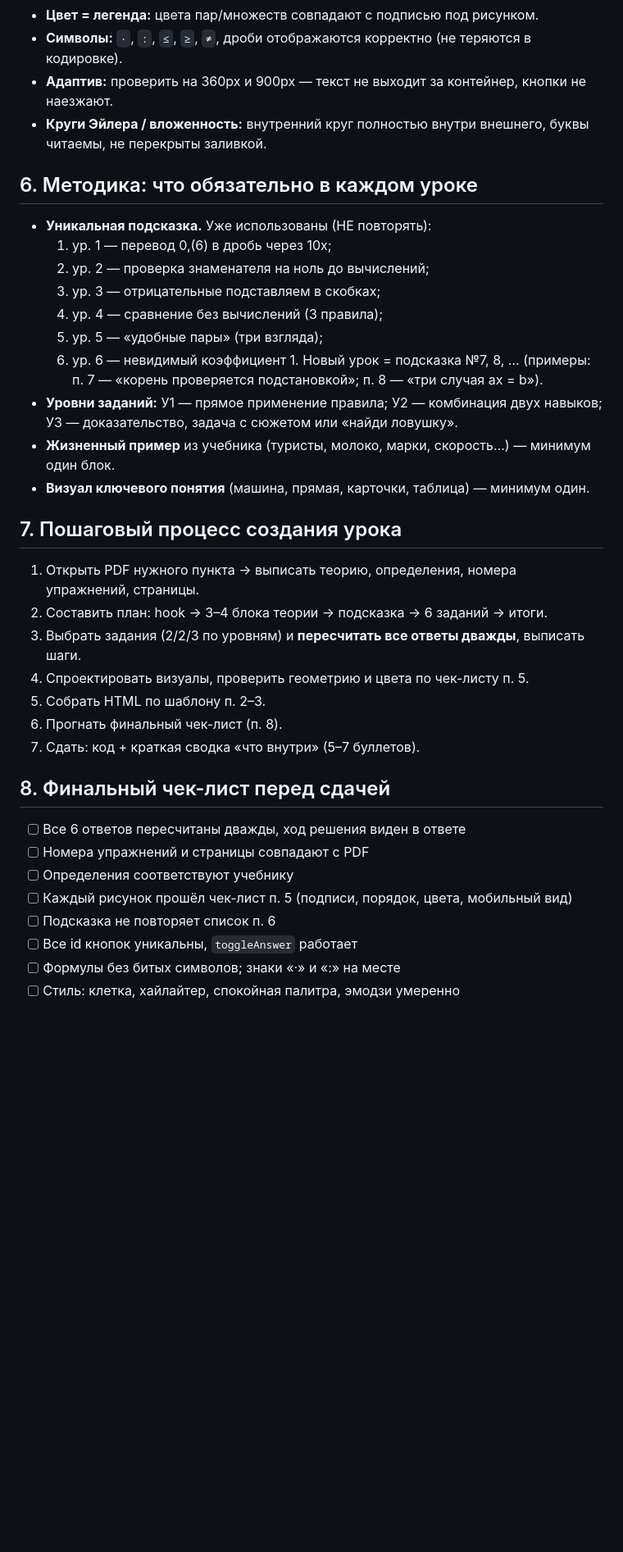
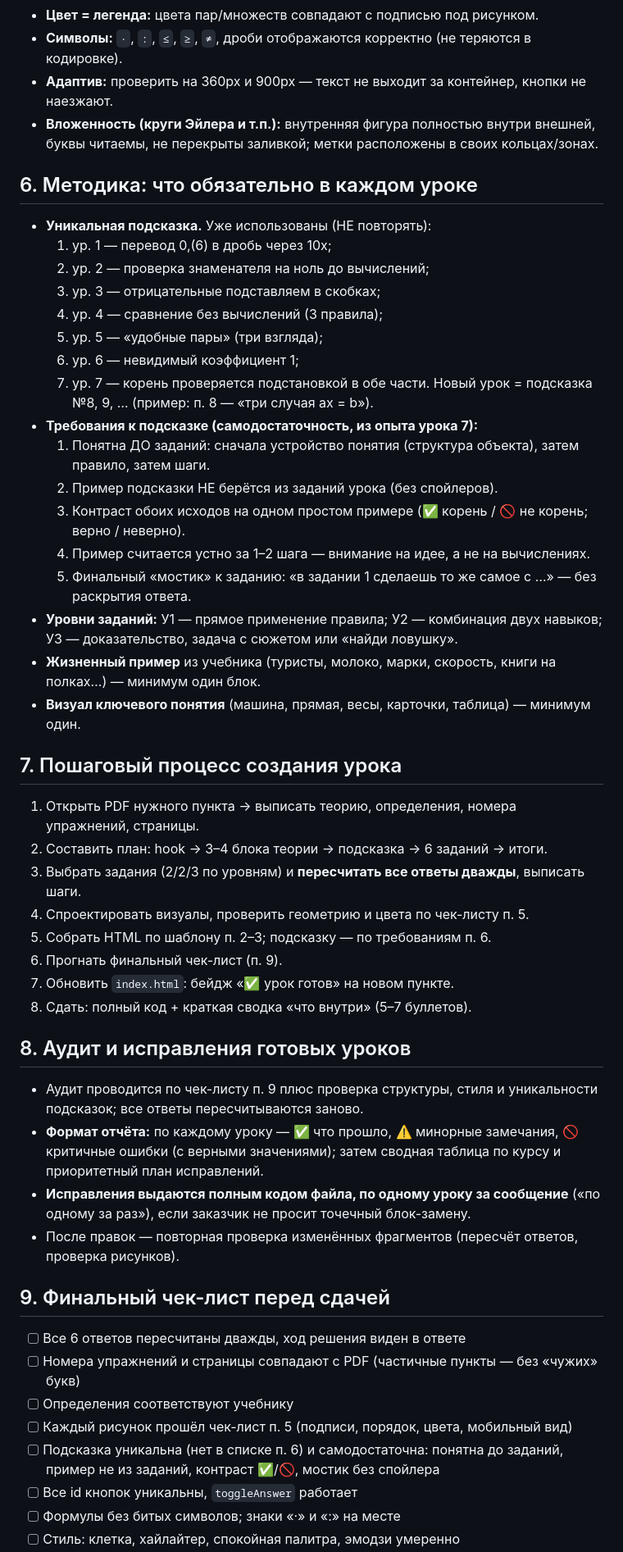
Before and after one commit to MUDROis/algebra-7, a Markdown page: инструкция для создания уроков по курсу алгебра 7 кл.md, the part around one of its changes. Shown at 82% size. Rendered like a GitHub page; blank space fills up the shorter version.

Commit message:
Обновить инструкцию для агента: версия 2.0 по итогам уроков 1-7

```diff
--- a/инструкция для создания уроков по курсу алгебра 7 кл.md
+++ b/инструкция для создания уроков по курсу алгебра 7 кл.md
@@ -48,7 +51,7 @@
 - **Цвет = легенда:** цвета пар/множеств совпадают с подписью под рисунком.
 - **Символы:** `·`, `:`, `≤`, `≥`, `≠`, дроби отображаются корректно (не теряются в кодировке).
 - **Адаптив:** проверить на 360px и 900px — текст не выходит за контейнер, кнопки не наезжают.
-- **Круги Эйлера / вложенность:** внутренний круг полностью внутри внешнего, буквы читаемы, не перекрыты заливкой.
+- **Вложенность (круги Эйлера и т.п.):** внутренняя фигура полностью внутри внешней, буквы читаемы, не перекрыты заливкой; метки расположены в своих кольцах/зонах.
 
 ## 6. Методика: что обязательно в каждом уроке
 - **Уникальная подсказка.** Уже использованы (НЕ повторять):
@@ -57,27 +60,41 @@
   3. ур. 3 — отрицательные подставляем в скобках;
   4. ур. 4 — сравнение без вычислений (3 правила);
   5. ур. 5 — «удобные пары» (три взгляда);
-  6. ур. 6 — невидимый коэффициент 1.
-  Новый урок = подсказка №7, 8, … (примеры: п. 7 — «корень проверяется подстановкой»; п. 8 — «три случая ax = b»).
+  6. ур. 6 — невидимый коэффициент 1;
+  7. ур. 7 — корень проверяется подстановкой в обе части.
+  Новый урок = подсказка №8, 9, … (пример: п. 8 — «три случая ax = b»).
+- **Требования к подсказке (самодостаточность, из опыта урока 7):**
+  1. Понятна ДО заданий: сначала устройство понятия (структура объекта), затем правило, затем шаги.
+  2. Пример подсказки НЕ берётся из заданий урока (без спойлеров).
+  3. Контраст обоих исходов на одном простом примере (✅ корень / 🚫 не корень; верно / неверно).
+  4. Пример считается устно за 1–2 шага — внимание на идее, а не на вычислениях.
+  5. Финальный «мостик» к заданию: «в задании 1 сделаешь то же самое с …» — без раскрытия ответа.
 - **Уровни заданий:** У1 — прямое применение правила; У2 — комбинация двух навыков; У3 — доказательство, задача с сюжетом или «найди ловушку».
-- **Жизненный пример** из учебника (туристы, молоко, марки, скорость…) — минимум один блок.
-- **Визуал ключевого понятия** (машина, прямая, карточки, таблица) — минимум один.
+- **Жизненный пример** из учебника (туристы, молоко, марки, скорость, книги на полках…) — минимум один блок.
+- **Визуал ключевого понятия** (машина, прямая, весы, карточки, таблица) — минимум один.
 
 ## 7. Пошаговый процесс создания урока
 1. Открыть PDF нужного пункта → выписать теорию, определения, номера упражнений, страницы.
 2. Составить план: hook → 3–4 блока теории → подсказка → 6 заданий → итоги.
 3. Выбрать задания (2/2/3 по уровням) и **пересчитать все ответы дважды**, выписать шаги.
 4. Спроектировать визуалы, проверить геометрию и цвета по чек-листу п. 5.
-5. Собрать HTML по шаблону п. 2–3.
-6. Прогнать финальный чек-лист (п. 8).
-7. Сдать: код + краткая сводка «что внутри» (5–7 буллетов).
+5. Собрать HTML по шаблону п. 2–3; подсказку — по требованиям п. 6.
+6. Прогнать финальный чек-лист (п. 9).
+7. Обновить `index.html`: бейдж «✅ урок готов» на новом пункте.
+8. Сдать: полный код + краткая сводка «что внутри» (5–7 буллетов).
 
-## 8. Финальный чек-лист перед сдачей
+## 8. Аудит и исправления готовых уроков
+- Аудит проводится по чек-листу п. 9 плюс проверка структуры, стиля и уникальности подсказок; все ответы пересчитываются заново.
+- **Формат отчёта:** по каждому уроку — ✅ что прошло, ⚠️ минорные замечания, 🚫 критичные ошибки (с верными значениями); затем сводная таблица по курсу и приоритетный план исправлений.
+- **Исправления выдаются полным кодом файла, по одному уроку за сообщение** («по одному за раз»), если заказчик не просит точечный блок-замену.
+- После правок — повторная проверка изменённых фрагментов (пересчёт ответов, проверка рисунков).
+
+## 9. Финальный чек-лист перед сдачей
 - [ ] Все 6 ответов пересчитаны дважды, ход решения виден в ответе
-- [ ] Номера упражнений и страницы совпадают с PDF
+- [ ] Номера упражнений и страницы совпадают с PDF (частичные пункты — без «чужих» букв)
 - [ ] Определения соответствуют учебнику
 - [ ] Каждый рисунок прошёл чек-лист п. 5 (подписи, порядок, цвета, мобильный вид)
-- [ ] Подсказка не повторяет список п. 6
+- [ ] Подсказка уникальна (нет в списке п. 6) и самодостаточна: понятна до заданий, пример не из заданий, контраст ✅/🚫, мостик без спойлера
 - [ ] Все id кнопок уникальны, `toggleAnswer` работает
 - [ ] Формулы без битых символов; знаки «·» и «:» на месте
 - [ ] Стиль: клетка, хайлайтер, спокойная палитра, эмодзи умеренно
```
Also changed, not shown: other parts of инструкция для создания уроков по курсу алгебра 7 кл.md (+20 -14 lines).
